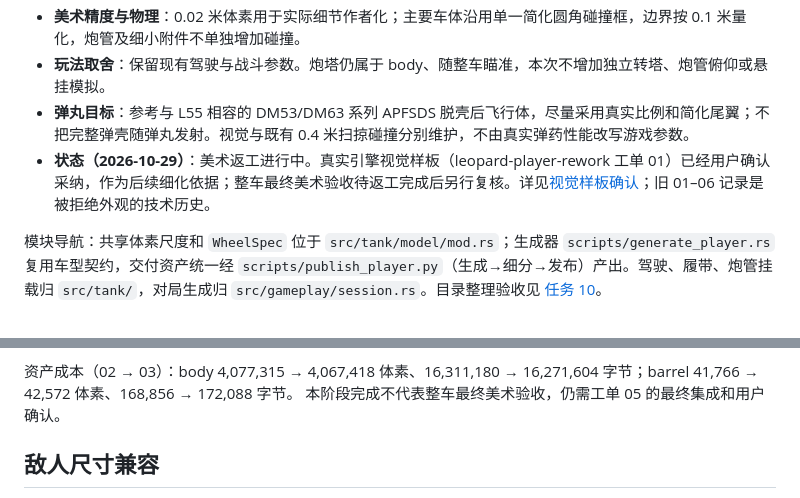
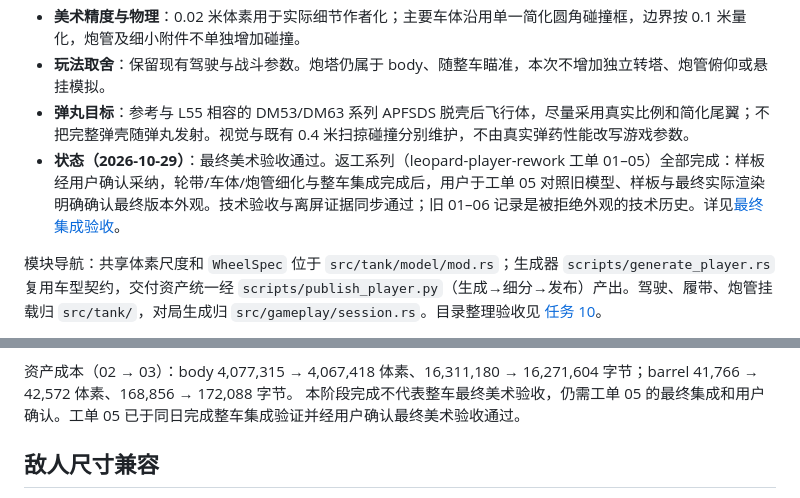
Before and after one commit to kapaseker/Tanker, a Markdown page: docs/player-model.md, 2 parts joined by grey strips. Rendered like a GitHub page.

```diff
--- a/docs/player-model.md
+++ b/docs/player-model.md
@@ -10,7 +10,7 @@
 - **美术精度与物理**：0.02 米体素用于实际细节作者化；主要车体沿用单一简化圆角碰撞框，边界按 0.1 米量化，炮管及细小附件不单独增加碰撞。
 - **玩法取舍**：保留现有驾驶与战斗参数。炮塔仍属于 body、随整车瞄准，本次不增加独立转塔、炮管俯仰或悬挂模拟。
 - **弹丸目标**：参考与 L55 相容的 DM53/DM63 系列 APFSDS 脱壳后飞行体，尽量采用真实比例和简化尾翼；不把完整弹壳随弹丸发射。视觉与既有 0.4 米扫掠碰撞分别维护，不由真实弹药性能改写游戏参数。
-- **状态（2026-10-29）**：美术返工进行中。真实引擎视觉样板（leopard-player-rework 工单 01）已经用户确认采纳，作为后续细化依据；整车最终美术验收待返工完成后另行复核。详见[视觉样板确认](testing/player-a6-final-acceptance.md#视觉样板确认leopard-player-rework-工单-012026-10-29)；旧 01–06 记录是被拒绝外观的技术历史。
+- **状态（2026-10-29）**：最终美术验收通过。返工系列（leopard-player-rework 工单 01–05）全部完成：样板经用户确认采纳，轮带/车体/炮管细化与整车集成完成后，用户于工单 05 对照旧模型、样板与最终实际渲染明确确认最终版本外观。技术验收与离屏证据同步通过；旧 01–06 记录是被拒绝外观的技术历史。详见[最终集成验收](testing/player-a6-final-acceptance.md#最终集成验收leopard-player-rework-工单-052026-10-29)。
 
 模块导航：共享体素尺度和 `WheelSpec` 位于 `src/tank/model/mod.rs`；生成器 `scripts/generate_player.rs` 复用车型契约，交付资产统一经 `scripts/publish_player.py`（生成→细分→发布）产出。驾驶、履带、炮管挂载归 `src/tank/`，对局生成归 `src/gameplay/session.rs`。目录整理验收见 [任务 10](testing/architecture-step10-20261023.md)。
 
@@ -168,7 +168,8 @@ Vulkan 通过并检查整车初始、旋转与放大画面。此前软件渲染
 
 资产成本（02 → 03）：body 4,077,315 → 4,067,418 体素、16,311,180 →
 16,271,604 字节；barrel 41,766 → 42,572 体素、168,856 → 172,088 字节。
-本阶段完成不代表整车最终美术验收，仍需工单 05 的最终集成和用户确认。
+本阶段完成不代表整车最终美术验收，仍需工单 05 的最终集成和用户确认。工单 05
+已于同日完成整车集成验证并经用户确认最终美术验收通过。
 
 ## 敌人尺寸兼容
 
```
Also changed, not shown: docs/tank-catalog.md (+1 -1 lines), docs/testing/player-a6-final-acceptance.md (+23 -0 lines), docs/references/leopard-2a6-final-rear.png (added), docs/references/leopard-2a6-final-side.png (added), 6 other files.
